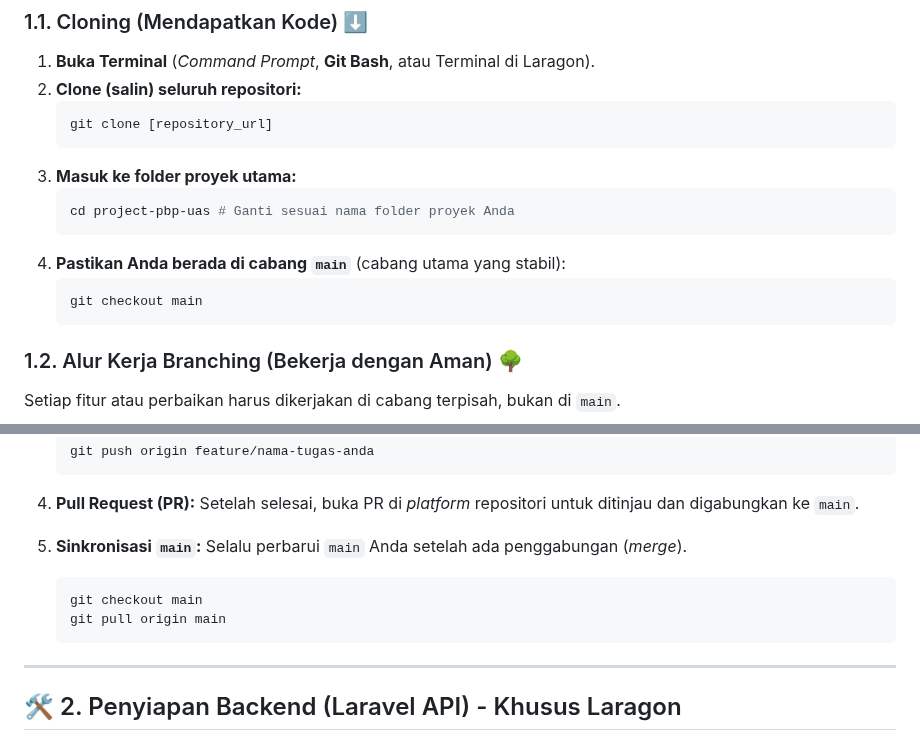
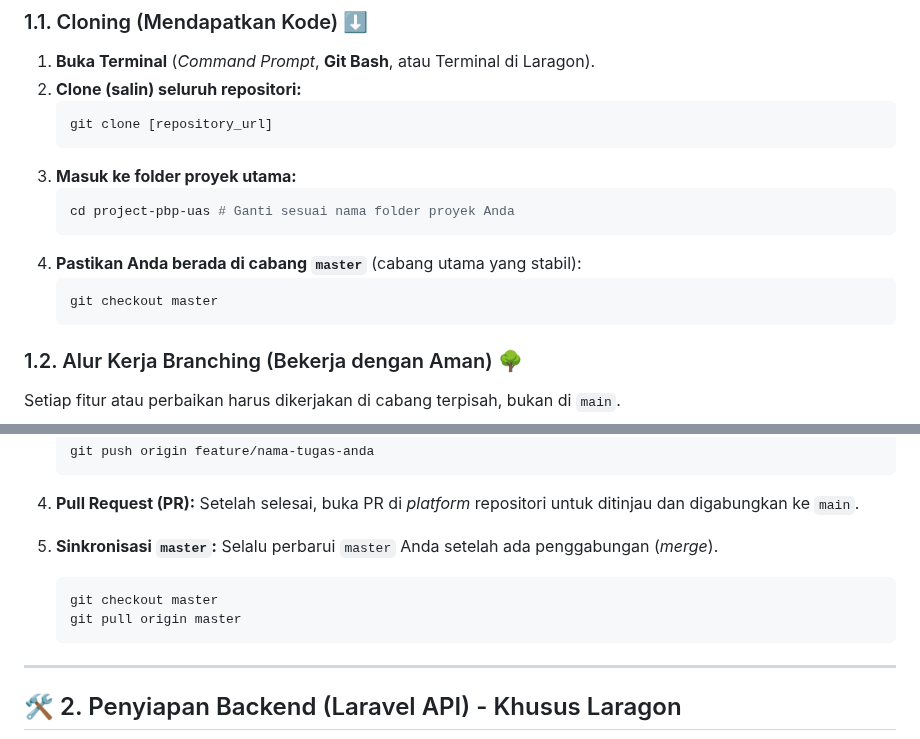
Before and after one commit to ASCENDINGHeat/project-pbp-uas, a Markdown page: README.MD, 2 parts joined by grey strips. GitHub-like rendering.

Commit message:
Update branch name from 'main' to 'master' in README

````diff
--- a/README.MD
+++ b/README.MD
@@ -30,9 +30,9 @@ Git melacak perubahan kode, dan kita akan menggunakan alur kerja *branching* unt
     ```bash
     cd project-pbp-uas # Ganti sesuai nama folder proyek Anda
     ```
-4.  **Pastikan Anda berada di cabang `main`** (cabang utama yang stabil):
+4.  **Pastikan Anda berada di cabang `master`** (cabang utama yang stabil):
     ```bash
-    git checkout main
+    git checkout master
     ```
 
 ### 1.2. Alur Kerja Branching (Bekerja dengan Aman) 🌳
@@ -64,11 +64,11 @@ Setiap fitur atau perbaikan harus dikerjakan di cabang terpisah, bukan di `main`
 
 4.  **Pull Request (PR):** Setelah selesai, buka PR di *platform* repositori untuk ditinjau dan digabungkan ke `main`.
 
-5.  **Sinkronisasi `main`:** Selalu perbarui `main` Anda setelah ada penggabungan (*merge*).
+5.  **Sinkronisasi `master`:** Selalu perbarui `master` Anda setelah ada penggabungan (*merge*).
 
     ```bash
-    git checkout main
-    git pull origin main
+    git checkout master
+    git pull origin master
     ```
 
 -----
````
